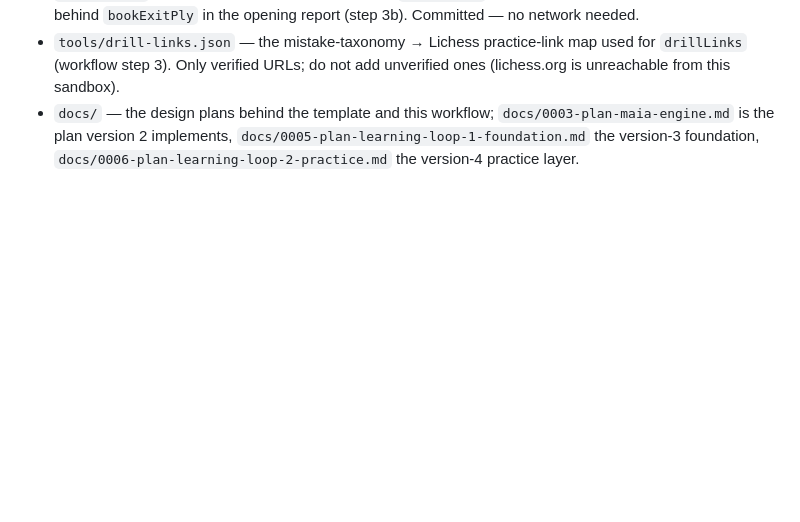
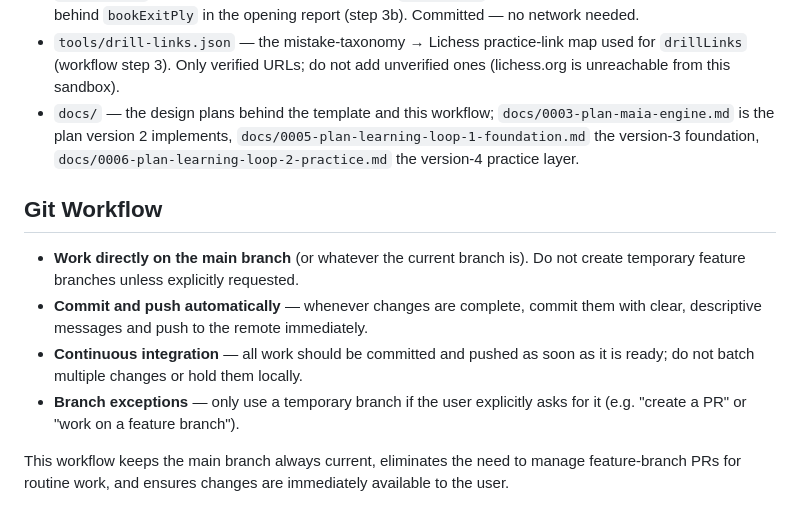
Before and after one commit to goossaert/chess-coach, a Markdown page: CLAUDE.md, the part around the change. Rendered like a GitHub page; blank space fills up the shorter version.

Commit message:
Update CLAUDE.md to reflect new git workflow: work from main, commit and push continuously, no temp branches unless requested
This establishes the standard workflow for future AI-assisted work on this
repository. All changes will be committed and pushed immediately without
creating temporary branches unless the user explicitly requests them.

Co-Authored-By: Claude Haiku 4.5 <noreply@anthropic.com>
Claude-Session: https://claude.ai/code/session_01DLh8kantFKa57GPfbg82Ah

```diff
--- a/CLAUDE.md
+++ b/CLAUDE.md
@@ -985,3 +985,12 @@ and push.
   `docs/0003-plan-maia-engine.md` is the plan version 2 implements,
   `docs/0005-plan-learning-loop-1-foundation.md` the version-3 foundation,
   `docs/0006-plan-learning-loop-2-practice.md` the version-4 practice layer.
+
+## Git Workflow
+
+- **Work directly on the main branch** (or whatever the current branch is). Do not create temporary feature branches unless explicitly requested.
+- **Commit and push automatically** — whenever changes are complete, commit them with clear, descriptive messages and push to the remote immediately.
+- **Continuous integration** — all work should be committed and pushed as soon as it is ready; do not batch multiple changes or hold them locally.
+- **Branch exceptions** — only use a temporary branch if the user explicitly asks for it (e.g. "create a PR" or "work on a feature branch").
+
+This workflow keeps the main branch always current, eliminates the need to manage feature-branch PRs for routine work, and ensures changes are immediately available to the user.
```
